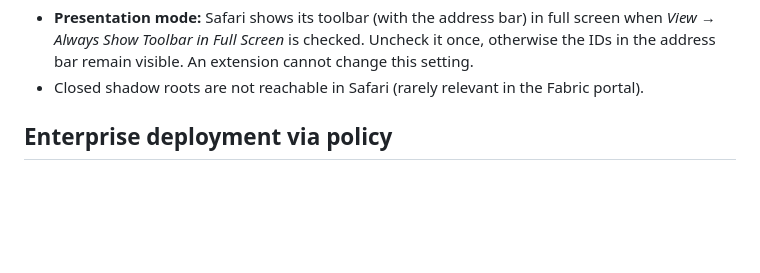
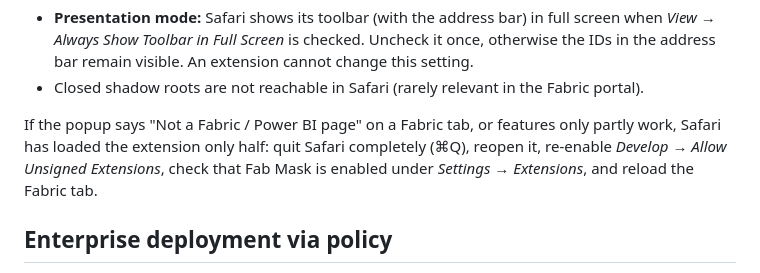
Before and after one commit to TheTrustedAdvisor/fab-mask, a Markdown page: docs/installation.md, the part around the change. Rendered like a GitHub page; blank space fills up the shorter version.

Commit message:
docs: correct 1.4.2 changelog; Safari half-loaded extension troubleshooting
Co-Authored-By: Claude Opus 5.5 <noreply@anthropic.com>

```diff
--- a/docs/installation.md
+++ b/docs/installation.md
@@ -67,6 +67,11 @@ Known differences:
   *View → Always Show Toolbar in Full Screen* is checked. Uncheck it once, otherwise the IDs in the
   address bar remain visible. An extension cannot change this setting.
 - Closed shadow roots are not reachable in Safari (rarely relevant in the Fabric portal).
+
+If the popup says "Not a Fabric / Power BI page" on a Fabric tab, or features only partly work,
+Safari has loaded the extension only half: quit Safari completely (⌘Q), reopen it, re-enable
+*Develop → Allow Unsigned Extensions*, check that Fab Mask is enabled under *Settings → Extensions*,
+and reload the Fabric tab.
 
 ## Enterprise deployment via policy
 
```
Also changed, not shown: CHANGELOG.md (+5 -4 lines).
